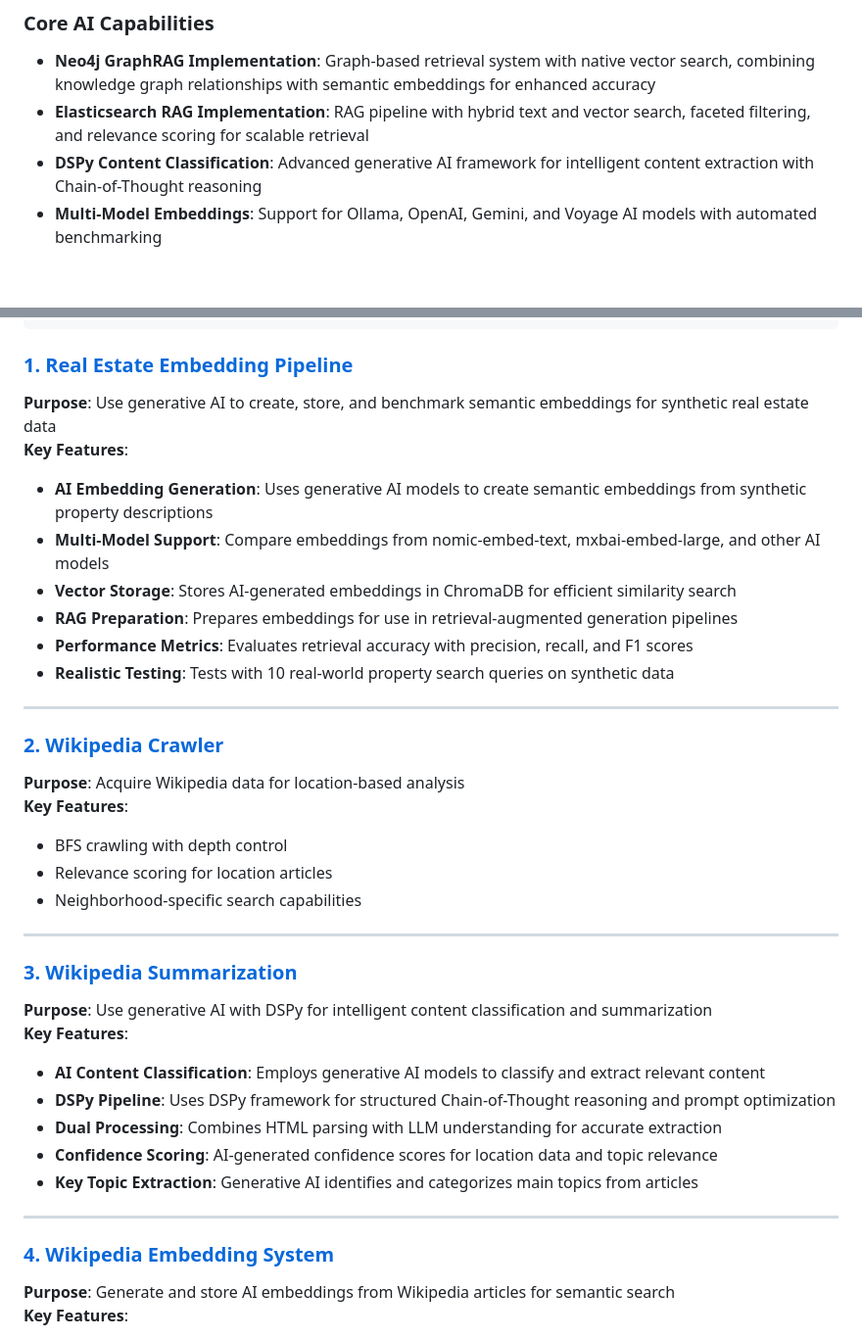
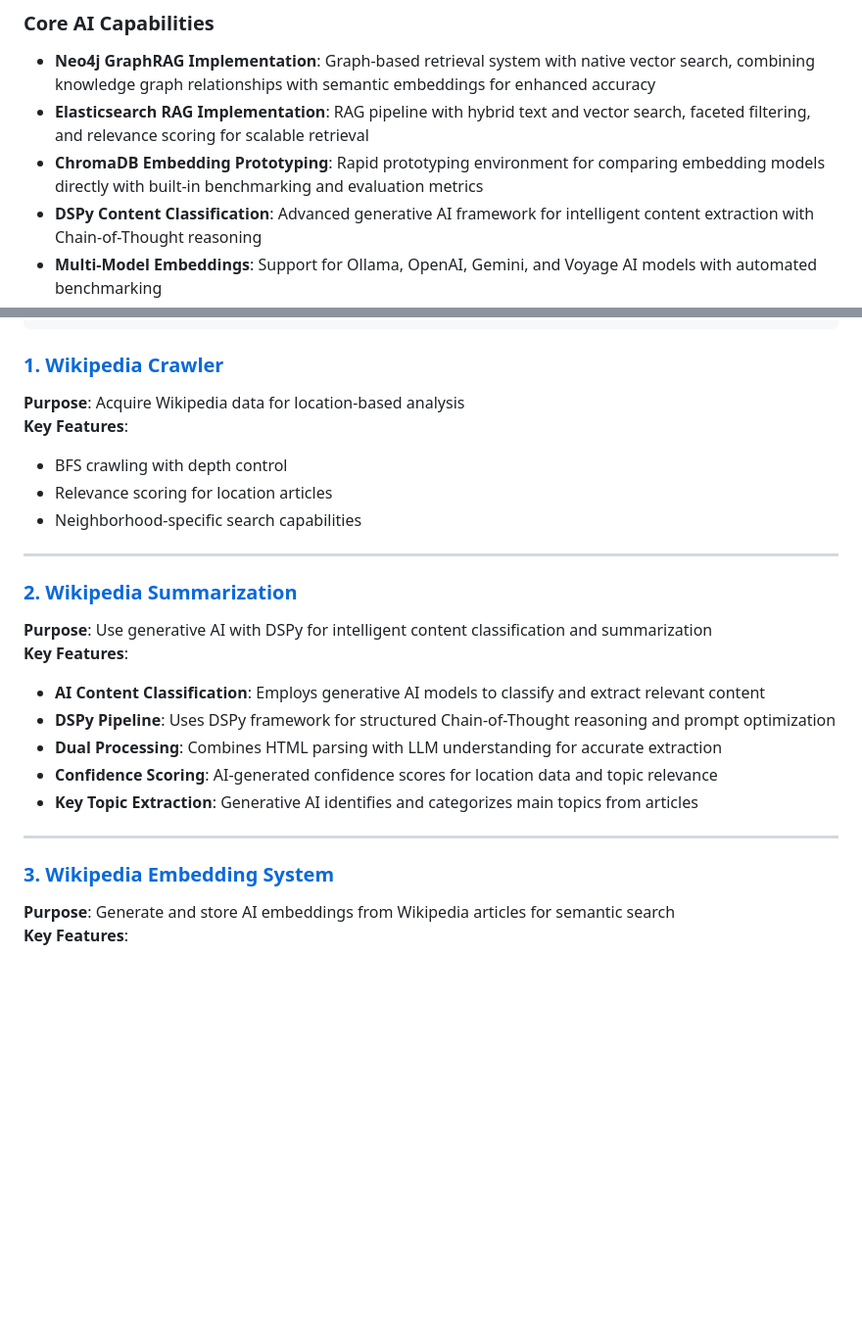
Before and after one commit to retroryan/real_estate_ai_search, a Markdown page: README.md, 2 parts joined by grey strips. Shown: that part at 98% size. Rendered like a GitHub page; blank space fills up the shorter version.

Commit message:
clean up readme

````diff
--- a/README.md
+++ b/README.md
@@ -5,6 +5,7 @@ This repository provides a comprehensive toolkit for real estate data analysis,
 ### Core AI Capabilities
 - **Neo4j GraphRAG Implementation**: Graph-based retrieval system with native vector search, combining knowledge graph relationships with semantic embeddings for enhanced accuracy
 - **Elasticsearch RAG Implementation**: RAG pipeline with hybrid text and vector search, faceted filtering, and relevance scoring for scalable retrieval
+- **ChromaDB Embedding Prototyping**: Rapid prototyping environment for comparing embedding models directly with built-in benchmarking and evaluation metrics
 - **DSPy Content Classification**: Advanced generative AI framework for intelligent content extraction with Chain-of-Thought reasoning
 - **Multi-Model Embeddings**: Support for Ollama, OpenAI, Gemini, and Voyage AI models with automated benchmarking
 - **LLM Summarization Pipeline**: Structured information extraction from Wikipedia with confidence scoring
@@ -44,19 +45,7 @@ This repository provides a comprehensive toolkit for real estate data analysis,
                     └──────────────────┘
 ```
 
-### [1. Real Estate Embedding Pipeline](./real_estate_embed/)
-**Purpose**: Use generative AI to create, store, and benchmark semantic embeddings for synthetic real estate data
-**Key Features**:
-- **AI Embedding Generation**: Uses generative AI models to create semantic embeddings from synthetic property descriptions
-- **Multi-Model Support**: Compare embeddings from nomic-embed-text, mxbai-embed-large, and other AI models
-- **Vector Storage**: Stores AI-generated embeddings in ChromaDB for efficient similarity search
-- **RAG Preparation**: Prepares embeddings for use in retrieval-augmented generation pipelines
-- **Performance Metrics**: Evaluates retrieval accuracy with precision, recall, and F1 scores
-- **Realistic Testing**: Tests with 10 real-world property search queries on synthetic data
-
----
-
-### [2. Wikipedia Crawler](./wiki_crawl/)
+### [1. Wikipedia Crawler](./wiki_crawl/)
 **Purpose**: Acquire Wikipedia data for location-based analysis
 **Key Features**:
 - BFS crawling with depth control
@@ -65,7 +54,7 @@ This repository provides a comprehensive toolkit for real estate data analysis,
 
 ---
 
-### [3. Wikipedia Summarization](./wiki_summary/)
+### [2. Wikipedia Summarization](./wiki_summary/)
 **Purpose**: Use generative AI with DSPy for intelligent content classification and summarization
 **Key Features**:
 - **AI Content Classification**: Employs generative AI models to classify and extract relevant content
@@ -76,7 +65,7 @@ This repository provides a comprehensive toolkit for real estate data analysis,
 
 ---
 
-### [4. Wikipedia Embedding System](./wiki_embed/)
+### [3. Wikipedia Embedding System](./wiki_embed/)
 **Purpose**: Generate and store AI embeddings from Wikipedia articles for semantic search
 **Key Features**:
 - **Generative AI Embeddings**: Creates semantic embeddings using multiple AI providers (Ollama, Gemini, Voyage, OpenAI)
````
Also changed, not shown: other parts of README.md (+14 -2 lines).
